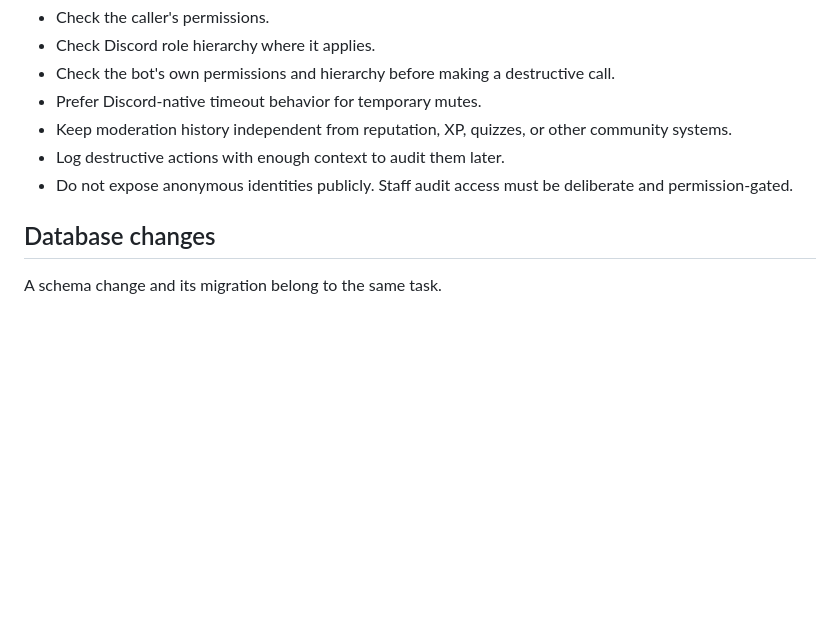
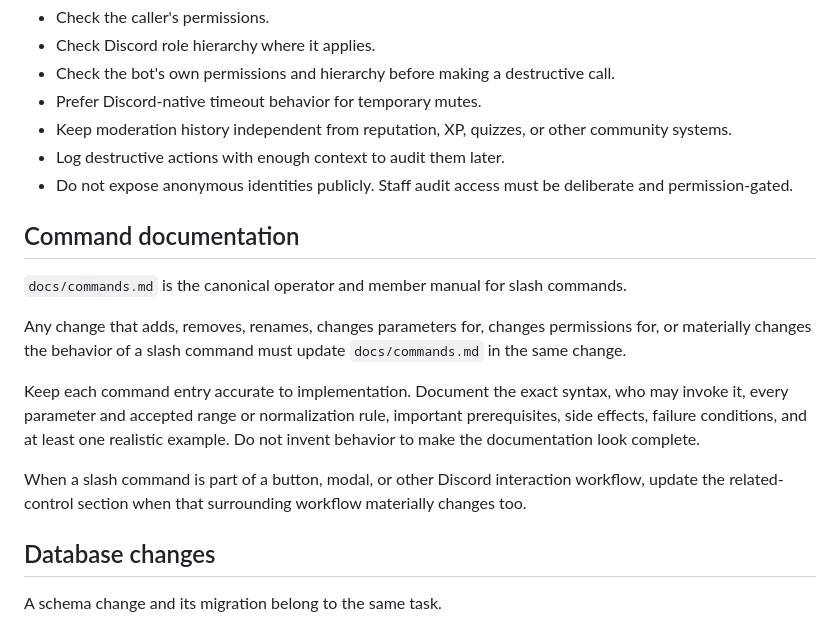
Before and after one commit to Aedwon/marwie-server-bot, a Markdown page: AGENTS.md, the part around the change. GitHub-like rendering; blank space fills up the shorter version.

Commit message:
docs: require command manual updates

```diff
--- a/AGENTS.md
+++ b/AGENTS.md
@@ -58,6 +58,16 @@ Moderation and administrative actions need explicit checks.
 - Log destructive actions with enough context to audit them later.
 - Do not expose anonymous identities publicly. Staff audit access must be deliberate and permission-gated.
 
+## Command documentation
+
+`docs/commands.md` is the canonical operator and member manual for slash commands.
+
+Any change that adds, removes, renames, changes parameters for, changes permissions for, or materially changes the behavior of a slash command must update `docs/commands.md` in the same change.
+
+Keep each command entry accurate to implementation. Document the exact syntax, who may invoke it, every parameter and accepted range or normalization rule, important prerequisites, side effects, failure conditions, and at least one realistic example. Do not invent behavior to make the documentation look complete.
+
+When a slash command is part of a button, modal, or other Discord interaction workflow, update the related-control section when that surrounding workflow materially changes too.
+
 ## Database changes
 
 A schema change and its migration belong to the same task.
```
